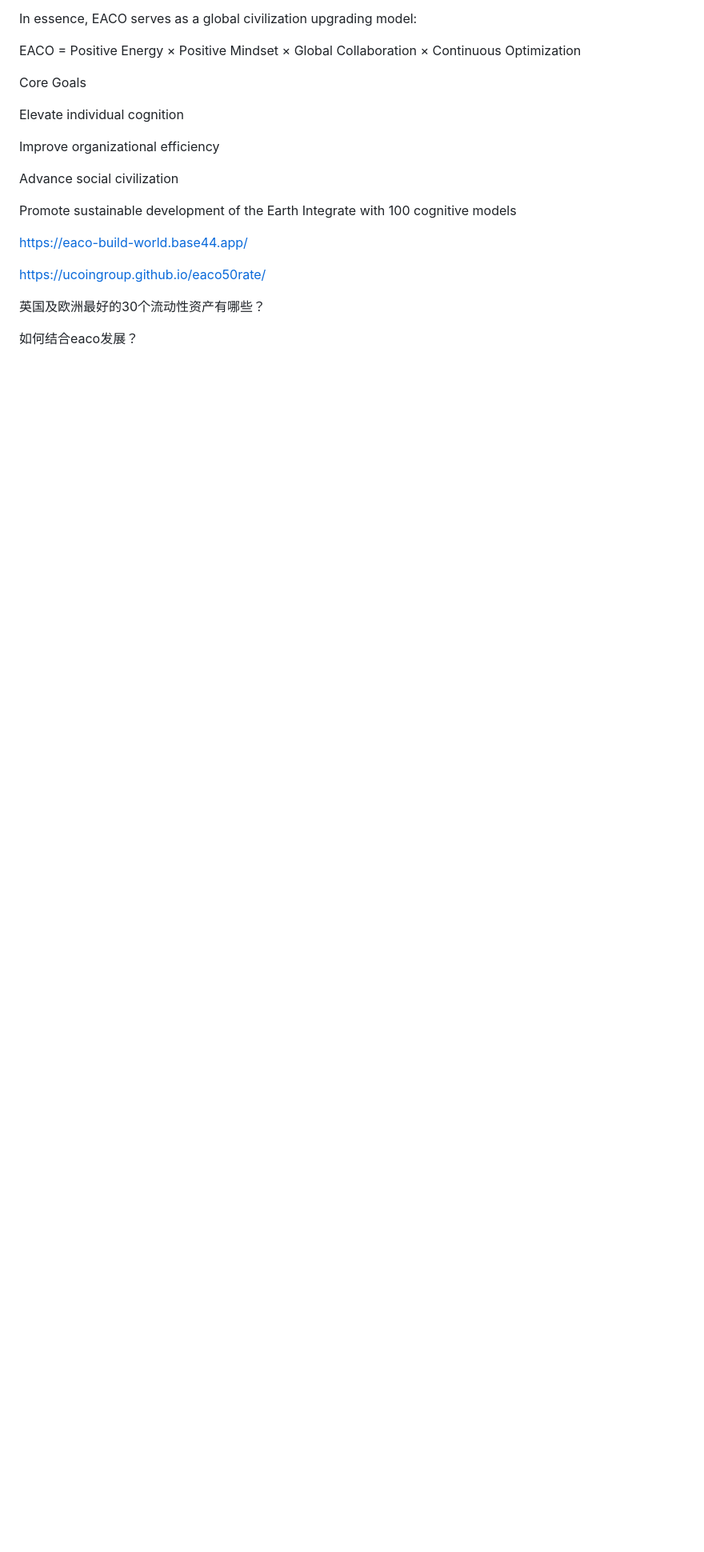
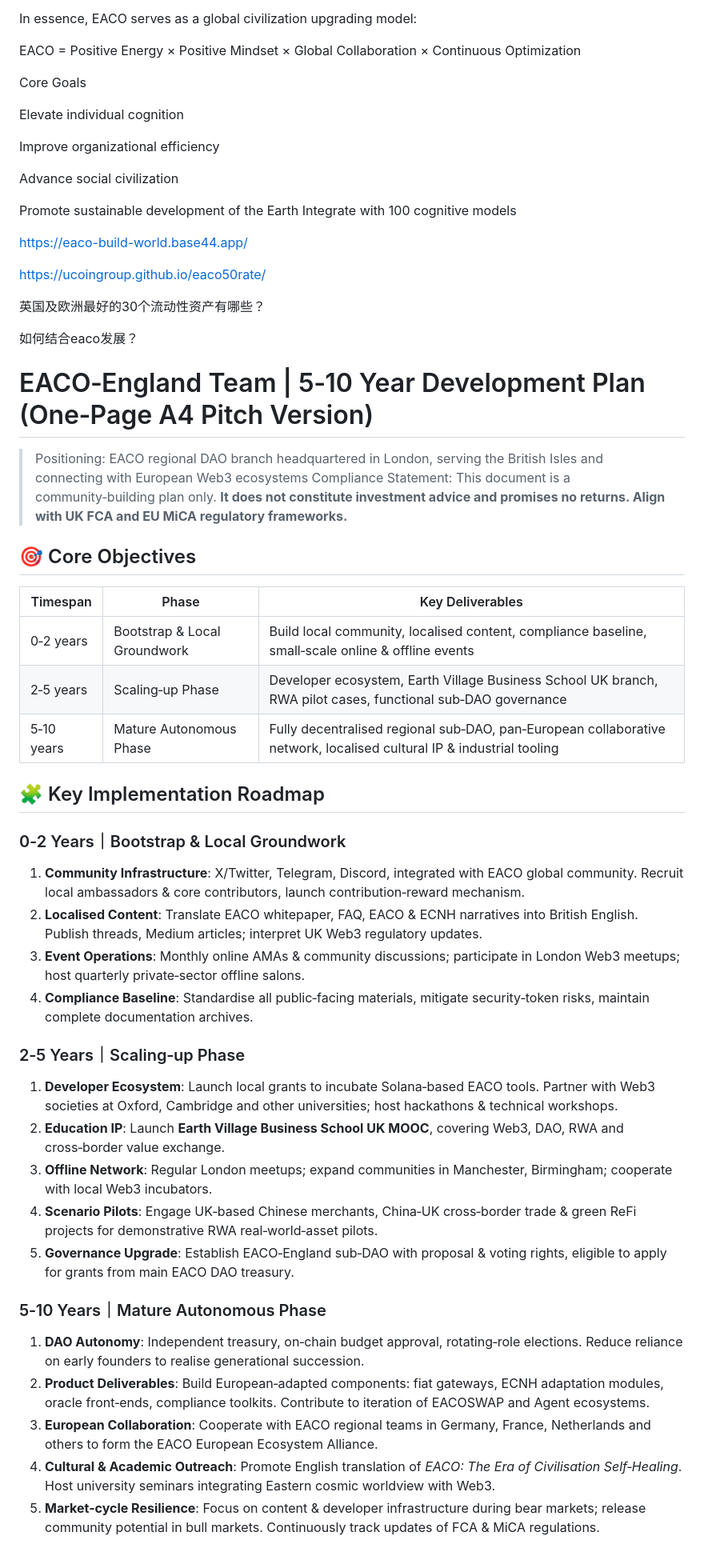
Before and after one commit to ucoingroup/eacoweb3-2026, a Markdown page: England-eaco-gruop2026.md, the part around one of its changes. Shown at 80% size. GitHub-like rendering; blank space fills up the shorter version.

```diff
--- a/England-eaco-gruop2026.md
+++ b/England-eaco-gruop2026.md
@@ -65,4 +65,35 @@ https://ucoingroup.github.io/eaco50rate/
 如何结合eaco发展？
 
 
+# EACO‑England Team | 5‑10 Year Development Plan (One‑Page A4 Pitch Version)
+> Positioning: EACO regional DAO branch headquartered in London, serving the British Isles and connecting with European Web3 ecosystems
+> Compliance Statement: This document is a community‑building plan only. **It does not constitute investment advice and promises no returns. Align with UK FCA and EU MiCA regulatory frameworks.**
 
+## 🎯 Core Objectives
+|Timespan|Phase|Key Deliverables|
+|---|---|---|
+|0‑2 years|Bootstrap & Local Groundwork|Build local community, localised content, compliance baseline, small‑scale online & offline events|
+|2‑5 years|Scaling‑up Phase|Developer ecosystem, Earth Village Business School UK branch, RWA pilot cases, functional sub‑DAO governance|
+|5‑10 years|Mature Autonomous Phase|Fully decentralised regional sub‑DAO, pan‑European collaborative network, localised cultural IP & industrial tooling|
+
+## 🧩 Key Implementation Roadmap
+### 0‑2 Years｜Bootstrap & Local Groundwork
+1. **Community Infrastructure**: X/Twitter, Telegram, Discord, integrated with EACO global community. Recruit local ambassadors & core contributors, launch contribution‑reward mechanism.
+2. **Localised Content**: Translate EACO whitepaper, FAQ, EACO & ECNH narratives into British English. Publish threads, Medium articles; interpret UK Web3 regulatory updates.
+3. **Event Operations**: Monthly online AMAs & community discussions; participate in London Web3 meetups; host quarterly private‑sector offline salons.
+4. **Compliance Baseline**: Standardise all public‑facing materials, mitigate security‑token risks, maintain complete documentation archives.
+
+### 2‑5 Years｜Scaling‑up Phase
+1. **Developer Ecosystem**: Launch local grants to incubate Solana‑based EACO tools. Partner with Web3 societies at Oxford, Cambridge and other universities; host hackathons & technical workshops.
+2. **Education IP**: Launch **Earth Village Business School UK MOOC**, covering Web3, DAO, RWA and cross‑border value exchange.
+3. **Offline Network**: Regular London meetups; expand communities in Manchester, Birmingham; cooperate with local Web3 incubators.
+4. **Scenario Pilots**: Engage UK‑based Chinese merchants, China‑UK cross‑border trade & green ReFi projects for demonstrative RWA real‑world‑asset pilots.
+5. **Governance Upgrade**: Establish EACO‑England sub‑DAO with proposal & voting rights, eligible to apply for grants from main EACO DAO treasury.
+
+### 5‑10 Years｜Mature Autonomous Phase
+1. **DAO Autonomy**: Independent treasury, on‑chain budget approval, rotating‑role elections. Reduce reliance on early founders to realise generational succession.
+2. **Product Deliverables**: Build European‑adapted components: fiat gateways, ECNH adaptation modules, oracle front‑ends, compliance toolkits. Contribute to iteration of EACOSWAP and Agent ecosystems.
+3. **European Collaboration**: Cooperate with EACO regional teams in Germany, France, Netherlands and others to form the EACO European Ecosystem Alliance.
+4. **Cultural & Academic Outreach**: Promote English translation of *EACO: The Era of Civilisation Self‑Healing*. Host university seminars integrating Eastern cosmic worldview with Web3.
+5. **Market‑cycle Resilience**: Focus on content & developer infrastructure during bear markets; release community potential in bull markets. Continuously track updates of FCA & MiCA regulations.
+
```
Also changed, not shown: other parts of England-eaco-gruop2026.md (+28 -0 lines).
